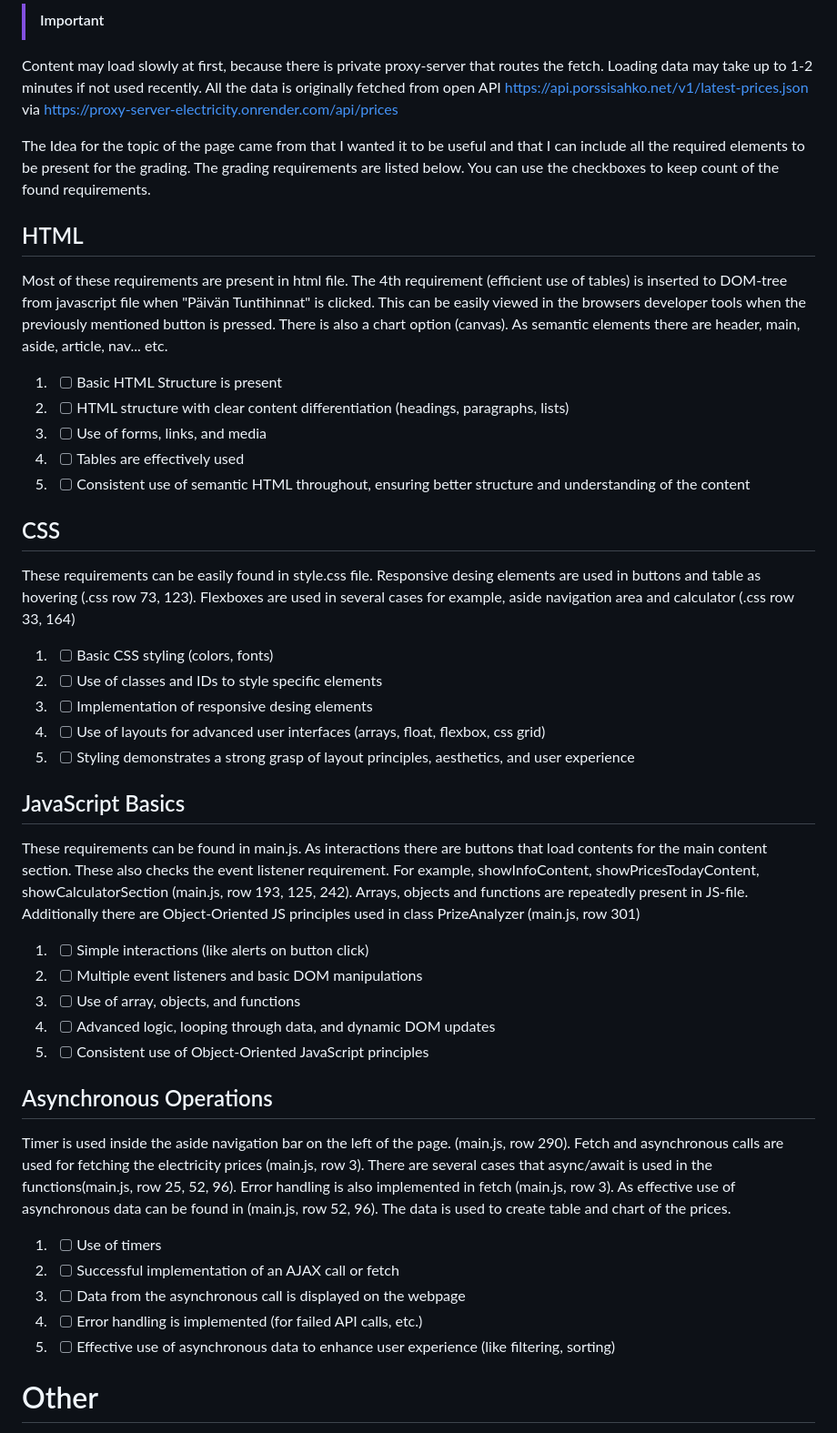
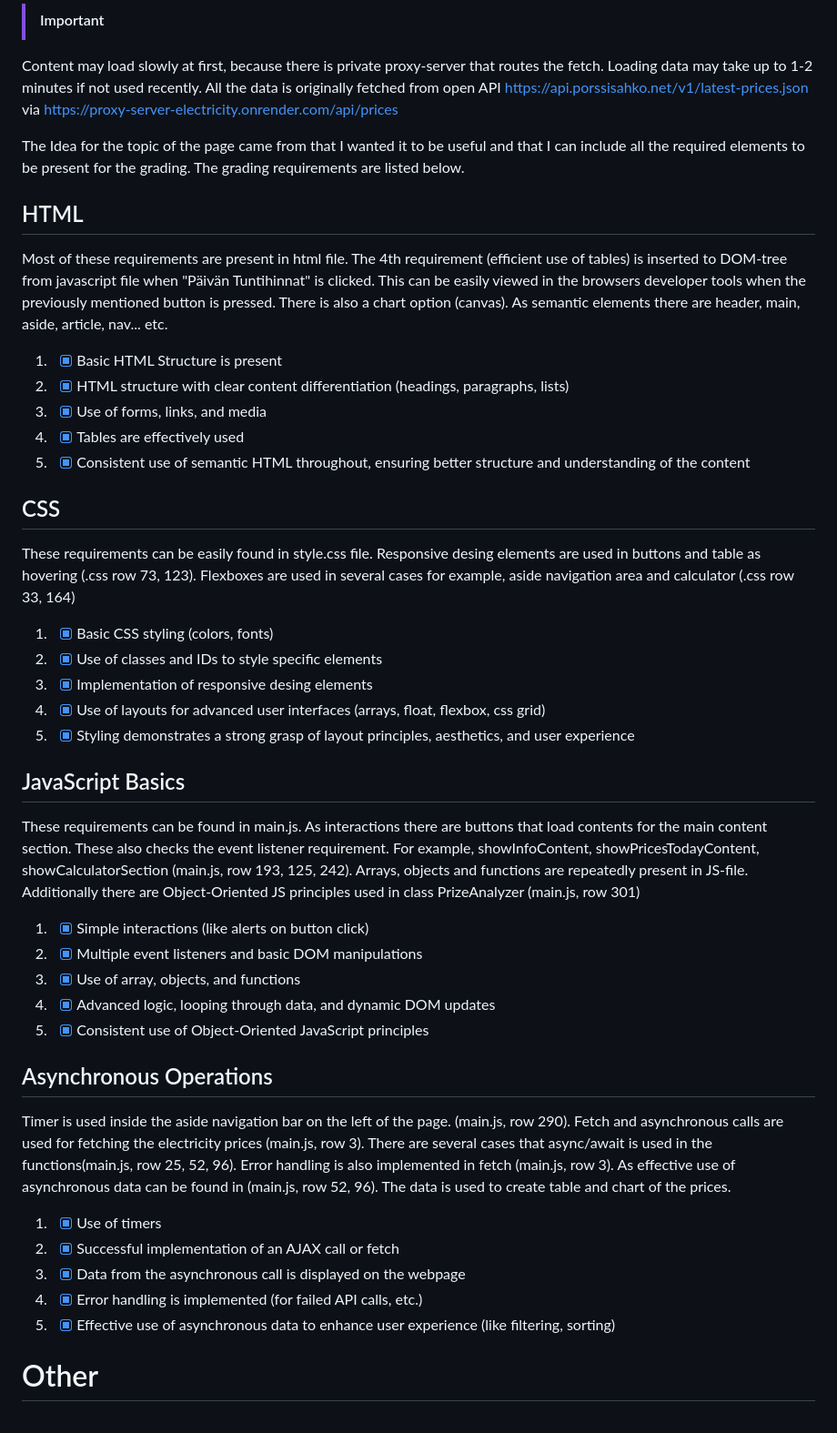
Before and after one commit to Niemistoo/ElectricitySpotPrices, a Markdown page: README.md, the part around the change. Shown at 91% size. Drawn GitHub-style.

```diff
--- a/README.md
+++ b/README.md
@@ -6,38 +6,38 @@ ElectricitySpotPrices is my assignment for the Web-Ohjelmoinnin Perusteet course
 >[!IMPORTANT]
 Content may load slowly at first, because there is private proxy-server that routes the fetch. Loading data may take up to 1-2 minutes if not used recently. All the data is originally fetched from open API https://api.porssisahko.net/v1/latest-prices.json via https://proxy-server-electricity.onrender.com/api/prices
 
-The Idea for the topic of the page came from that I wanted it to be useful and that I can include all the required elements to be present for the grading. The grading requirements are listed below. You can use the checkboxes to keep count of the found requirements.
+The Idea for the topic of the page came from that I wanted it to be useful and that I can include all the required elements to be present for the grading. The grading requirements are listed below.
 
 ## HTML
 
 Most of these requirements are present in html file. The 4th requirement (efficient use of tables) is inserted to DOM-tree from javascript file when "Päivän Tuntihinnat" is clicked. This can be easily viewed in the browsers developer tools when the previously mentioned button is pressed. There is also a chart option (canvas). As semantic elements there are header, main, aside, article, nav... etc.
 
-1. - [ ] Basic HTML Structure is present
-2. - [ ] HTML structure with clear content differentiation (headings, paragraphs, lists)
-3. - [ ] Use of forms, links, and media
-4. - [ ] Tables are effectively used
-5. - [ ] Consistent use of semantic HTML throughout, ensuring better structure and understanding of the content
+1. - [x] Basic HTML Structure is present
+2. - [x] HTML structure with clear content differentiation (headings, paragraphs, lists)
+3. - [x] Use of forms, links, and media
+4. - [x] Tables are effectively used
+5. - [x] Consistent use of semantic HTML throughout, ensuring better structure and understanding of the content
 
 ## CSS
 
 These requirements can be easily found in style.css file. Responsive desing elements are used in buttons and table as hovering (.css row 73, 123). Flexboxes are used in several cases for example, aside navigation area and calculator (.css row 33, 164)
 
-1. - [ ] Basic CSS styling (colors, fonts)
-2. - [ ] Use of classes and IDs to style specific elements
-3. - [ ] Implementation of responsive desing elements
-4. - [ ] Use of layouts for advanced user interfaces (arrays, float, flexbox, css grid)
-5. - [ ] Styling demonstrates a strong grasp of layout principles, aesthetics, and user experience
+1. - [x] Basic CSS styling (colors, fonts)
+2. - [x] Use of classes and IDs to style specific elements
+3. - [x] Implementation of responsive desing elements
+4. - [x] Use of layouts for advanced user interfaces (arrays, float, flexbox, css grid)
+5. - [x] Styling demonstrates a strong grasp of layout principles, aesthetics, and user experience
 
 ## JavaScript Basics
 
 These requirements can be found in main.js. As interactions there are buttons that load contents for the main content section. These also checks the event listener requirement. For example, showInfoContent, showPricesTodayContent, showCalculatorSection (main.js, row 193, 125, 242).
 Arrays, objects and functions are repeatedly present in JS-file. Additionally there are Object-Oriented JS principles used in class PrizeAnalyzer (main.js, row 301)
 
-1. - [ ] Simple interactions (like alerts on button click)
-2. - [ ] Multiple event listeners and basic DOM manipulations
-3. - [ ] Use of array, objects, and functions
-4. - [ ] Advanced logic, looping through data, and dynamic DOM updates
-5. - [ ] Consistent use of Object-Oriented JavaScript principles
+1. - [x] Simple interactions (like alerts on button click)
+2. - [x] Multiple event listeners and basic DOM manipulations
+3. - [x] Use of array, objects, and functions
+4. - [x] Advanced logic, looping through data, and dynamic DOM updates
+5. - [x] Consistent use of Object-Oriented JavaScript principles
 
 ## Asynchronous Operations
 
@@ -48,11 +48,11 @@ Error handling is also implemented in fetch (main.js, row 3).
 As effective use of asynchronous data can be found in (main.js, row 52, 96). The data is used to create table and chart of the prices.
 
 
-1. - [ ] Use of timers
-2. - [ ] Successful implementation of an AJAX call or fetch
-3. - [ ] Data from the asynchronous call is displayed on the webpage
-4. - [ ] Error handling is implemented (for failed API calls, etc.)
-5. - [ ] Effective use of asynchronous data to enhance user experience (like filtering, sorting)
+1. - [x] Use of timers
+2. - [x] Successful implementation of an AJAX call or fetch
+3. - [x] Data from the asynchronous call is displayed on the webpage
+4. - [x] Error handling is implemented (for failed API calls, etc.)
+5. - [x] Effective use of asynchronous data to enhance user experience (like filtering, sorting)
 
 # Other
 
```
